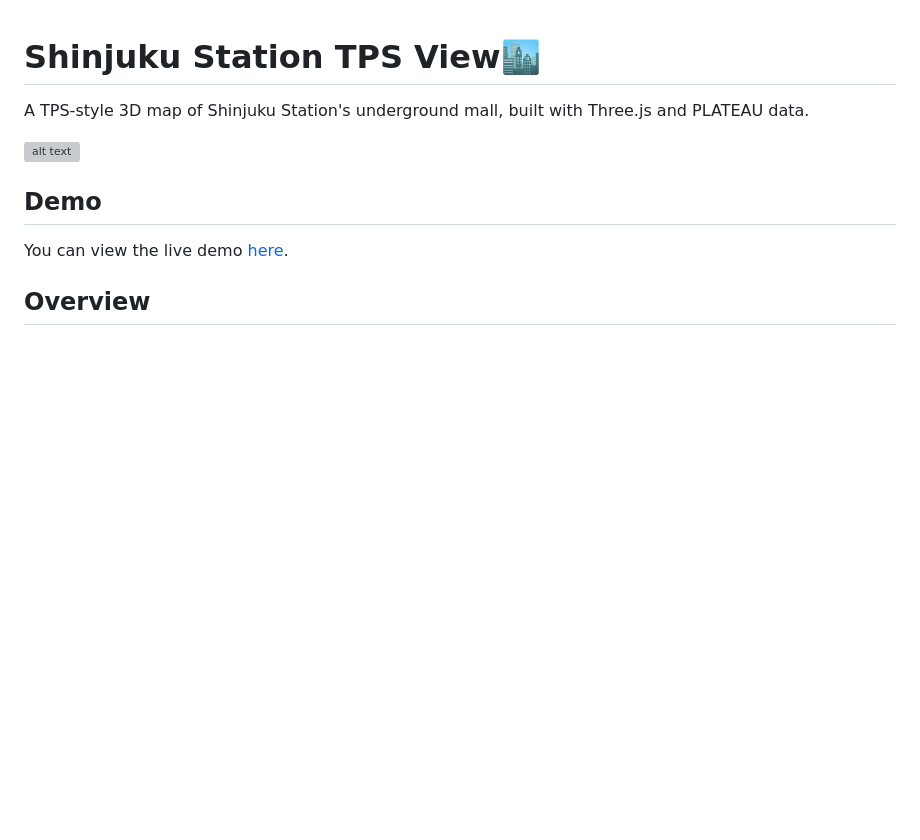
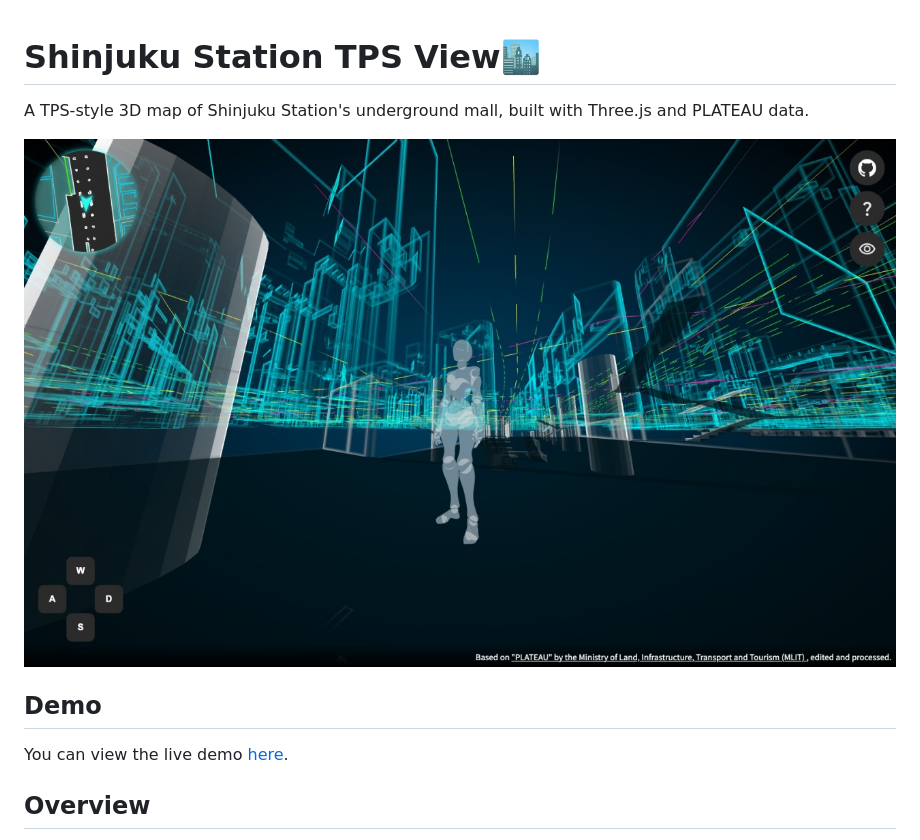
Before and after one commit to satoshi7190/three-plateau-tps, a Markdown page: README.md, the part around the change. GitHub-like rendering; pictures changed too: image.jpg (added); blank space fills up the shorter version; grey boxes are pictures that could not be loaded.

```diff
--- a/README.md
+++ b/README.md
@@ -2,7 +2,7 @@
 
 A TPS-style 3D map of Shinjuku Station's underground mall, built with Three.js and PLATEAU data.
 
-![alt text](image.png)
+![alt text](image.jpg)
 
 ## Demo
 
```
Also changed, not shown: 16 other files.
